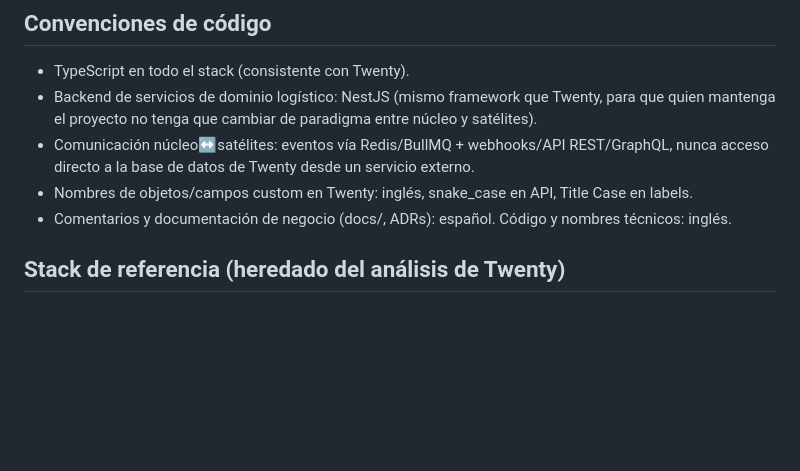
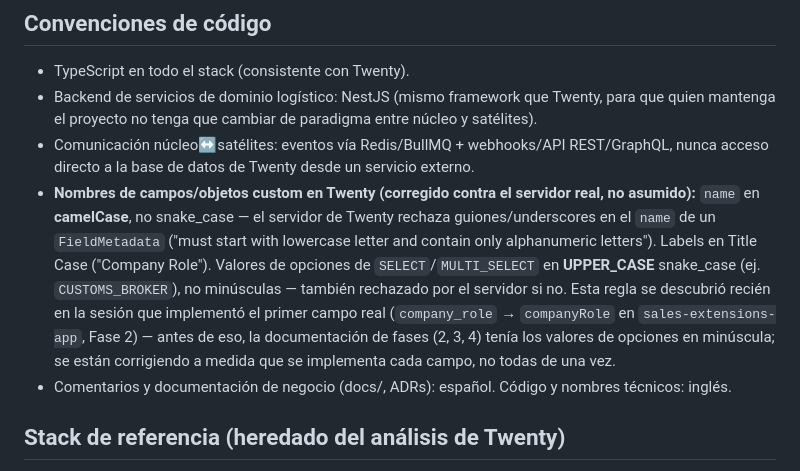
Before and after one commit to 101476000/Portfolio_Carlos, a Markdown page: cargo-one/CLAUDE.md, the part around the change. Drawn GitHub-style; blank space fills up the shorter version.

Commit message:
Cargo One: first real Twenty field shipped, correct naming convention
Implemented companyRole (MULTI_SELECT on Company) end to end against the
real self-hosted Twenty instance: dev:add scaffold -> fix generated file
by hand -> dev:typecheck -> plan -> apply. All verified through a live
terminal session on the dev VPS, not assumed from docs.

Two real server-validated rules CLAUDE.md had wrong (assumed snake_case
API names, discovered otherwise only by hitting actual validation
errors from `yarn twenty plan`):
- FieldMetadata `name` must be alphanumeric camelCase - no hyphens or
  underscores accepted.
- SELECT/MULTI_SELECT option `value`s must be UPPER_CASE.

Corrected CLAUDE.md's stated convention and the option values already
documented in Phase 2 (company_role, industry_vertical, contact_role,
customs_filing_mode) and Phase 4 (Quotation.status, transport_mode,
QuotationLine.unitType) - these are genuine Twenty custom fields subject
to the real constraint, unlike satellite-service database enums which
aren't affected. Documented the exact working recipe (including the
STANDARD_OBJECT_UNIVERSAL_IDENTIFIERS import path and the
FieldMetadataComplexOption shape) in Phase 2 so the next field doesn't
require rediscovering this from scratch.

```diff
--- a/cargo-one/CLAUDE.md
+++ b/cargo-one/CLAUDE.md
@@ -124,7 +124,16 @@ la siguiente sesión de agente (que no tendrá memoria de esta) pueda retomar si
   quien mantenga el proyecto no tenga que cambiar de paradigma entre núcleo y satélites).
 - Comunicación núcleo↔satélites: eventos vía Redis/BullMQ + webhooks/API REST/GraphQL,
   nunca acceso directo a la base de datos de Twenty desde un servicio externo.
-- Nombres de objetos/campos custom en Twenty: inglés, snake_case en API, Title Case en labels.
+- **Nombres de campos/objetos custom en Twenty (corregido contra el servidor real, no
+  asumido):** `name` en **camelCase**, no snake_case — el servidor de Twenty rechaza
+  guiones/underscores en el `name` de un `FieldMetadata` ("must start with lowercase letter
+  and contain only alphanumeric letters"). Labels en Title Case ("Company Role"). Valores de
+  opciones de `SELECT`/`MULTI_SELECT` en **UPPER_CASE** snake_case (ej. `CUSTOMS_BROKER`), no
+  minúsculas — también rechazado por el servidor si no. Esta regla se descubrió recién en la
+  sesión que implementó el primer campo real (`company_role` → `companyRole` en
+  `sales-extensions-app`, Fase 2) — antes de eso, la documentación de fases (2, 3, 4) tenía
+  los valores de opciones en minúscula; se están corrigiendo a medida que se implementa cada
+  campo, no todas de una vez.
 - Comentarios y documentación de negocio (docs/, ADRs): español. Código y nombres técnicos: inglés.
 
 ## Stack de referencia (heredado del análisis de Twenty)
```
Also changed, not shown: 2 other files.
